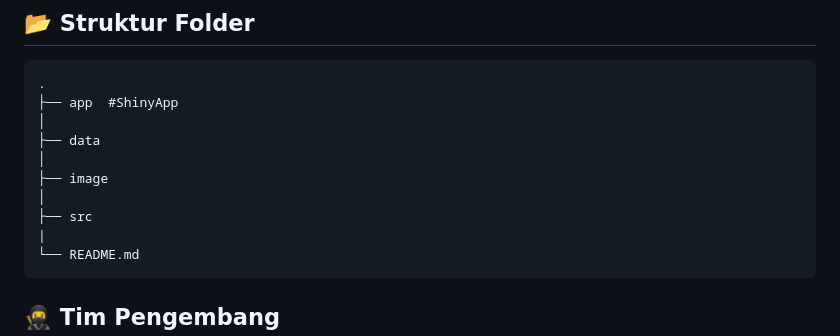
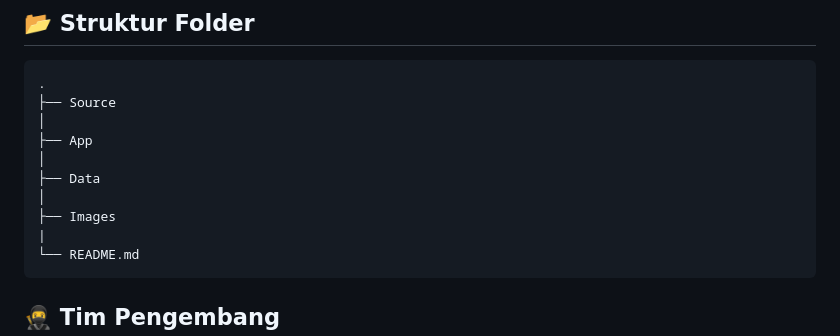
Before and after one commit to mahdaalma/ProjectMDS-2025, a Markdown page: README.md, the part around the change. Drawn GitHub-style.

````diff
--- a/README.md
+++ b/README.md
@@ -369,13 +369,13 @@ CREATE TABLE IF NOT EXISTS Jalur_Masuk (
 
 ```
 .
-├── app  #ShinyApp
+├── Source
 │
-├── data
+├── App
 │
-├── image
+├── Data
 │
-├── src
+├── Images
 |
 └── README.md
 ```
````
